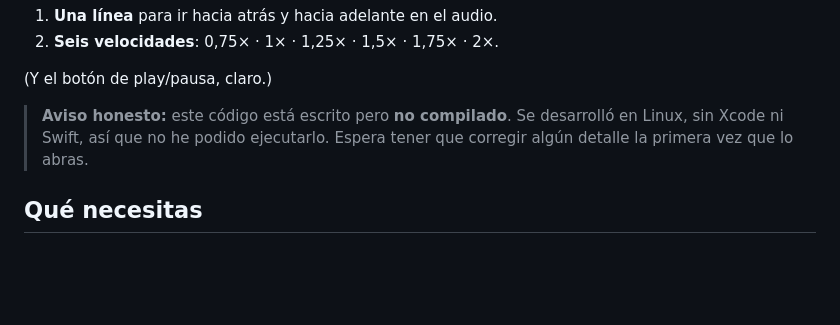
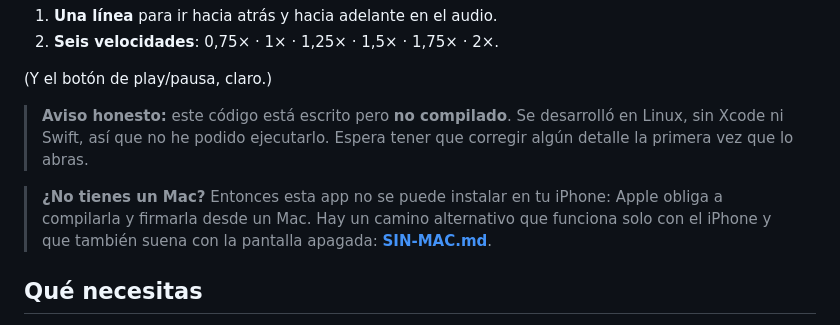
Before and after one commit to keixler8-debug/Claude-code, a Markdown page: ios/Lector/README.md, the part around the change. GitHub-like rendering; blank space fills up the shorter version.

```diff
--- a/ios/Lector/README.md
+++ b/ios/Lector/README.md
@@ -10,6 +10,11 @@ Abres un PDF y te lo lee. Dos mandos, ni uno más:
 > **Aviso honesto:** este código está escrito pero **no compilado**. Se
 > desarrolló en Linux, sin Xcode ni Swift, así que no he podido ejecutarlo.
 > Espera tener que corregir algún detalle la primera vez que lo abras.
+
+> **¿No tienes un Mac?** Entonces esta app no se puede instalar en tu iPhone:
+> Apple obliga a compilarla y firmarla desde un Mac. Hay un camino alternativo
+> que funciona solo con el iPhone y que también suena con la pantalla apagada:
+> [**SIN-MAC.md**](SIN-MAC.md).
 
 ## Qué necesitas
 
```
Also changed, not shown: README.md (+3 -1 lines), ios/Lector/SIN-MAC.md (added, +101 -0 lines).
